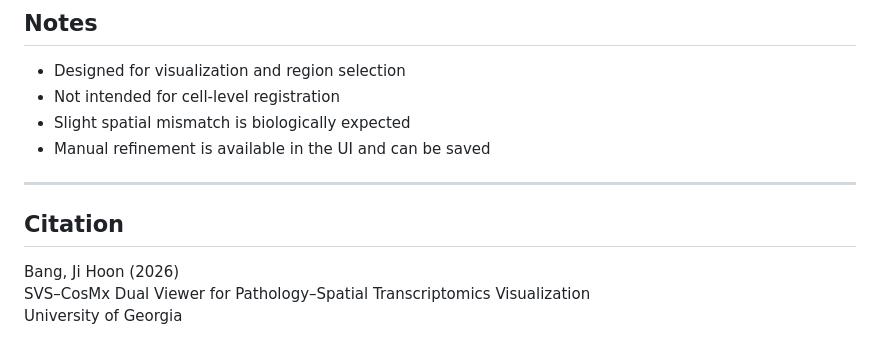
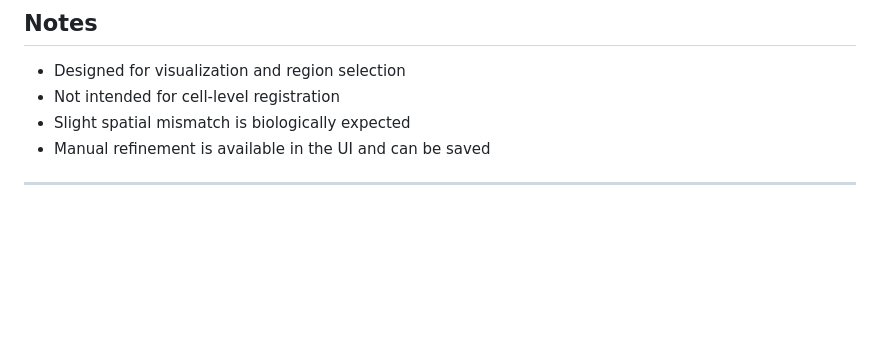
Before and after one commit to zxzxk0/Pathology, a Markdown page: README.md, the part around the change. Drawn GitHub-style; blank space fills up the shorter version.

```diff
--- a/README.md
+++ b/README.md
@@ -214,9 +214,3 @@ preparation protocols, perfect pixel-level matching is not expected.
 - Manual refinement is available in the UI and can be saved
 
 ---
-
-## Citation
-
-Bang, Ji Hoon (2026)
-SVS–CosMx Dual Viewer for Pathology–Spatial Transcriptomics Visualization
-University of Georgia
```
